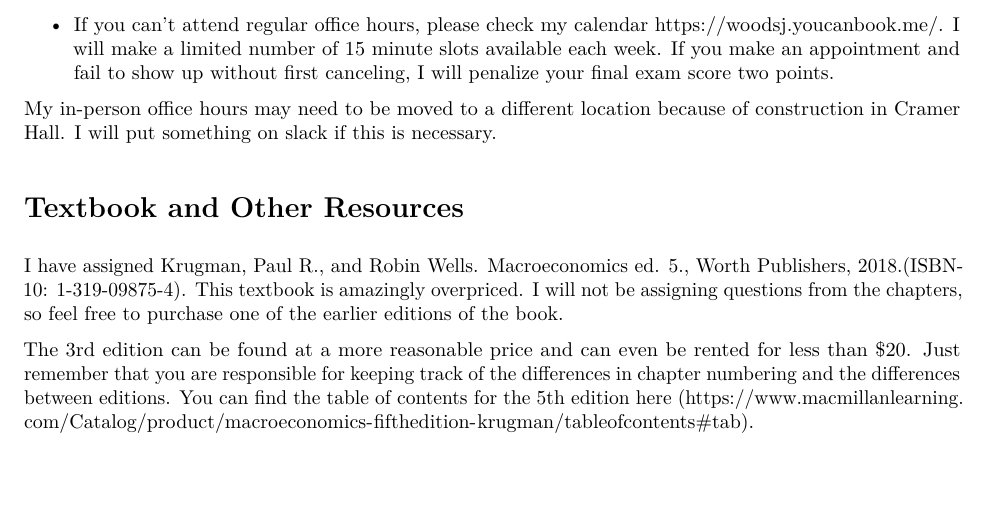
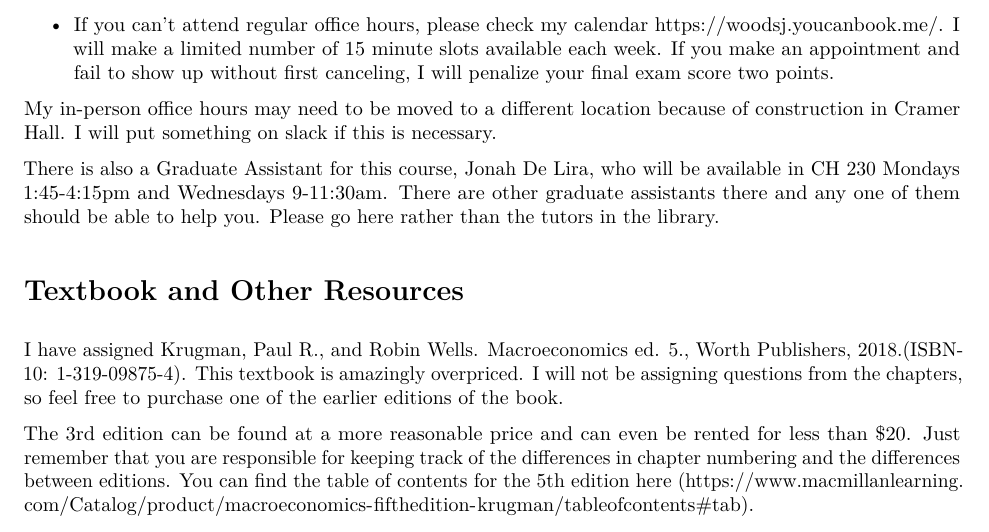
Before and after one commit to woodsjam/Course-Intro-Macroeconomics, an R Markdown document (SyllabusEC202Woods.Rmd): part of page 2 of 5, cut so that both start at the same text, the shorter picture padded with empty space. The pictures show the output file SyllabusEC202Woods.pdf that the author committed with the source.

Commit message:
Added GA office hours.

```diff
--- a/SyllabusEC202Woods.Rmd
+++ b/SyllabusEC202Woods.Rmd
@@ -49,6 +49,8 @@ Office Hours:
 + If you can’t attend regular office hours, please check my calendar https://woodsj.youcanbook.me/. I will make a limited number of 15 minute slots available each week. If you make an appointment and fail to show up without first canceling, I will penalize your final exam score two points.
 
 My in-person office hours may need to be moved to a different location because of construction in Cramer Hall.  I will put something on slack if this is necessary.
+
+There is also a Graduate Assistant for this course, Jonah De Lira, who will be available in CH 230 Mondays 1:45-4:15pm and Wednesdays 9-11:30am.  There are other graduate assistants there and any one of them should be able to help you.  Please go here rather than the tutors in the library.
 
 # Textbook and Other Resources
 
```
Also changed, not shown: SyllabusEC202Woods.pdf.
